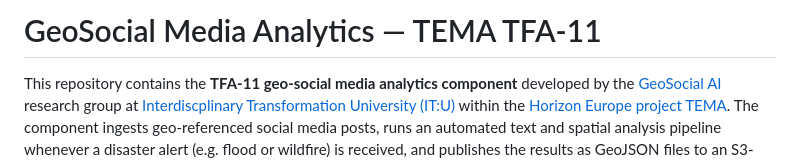
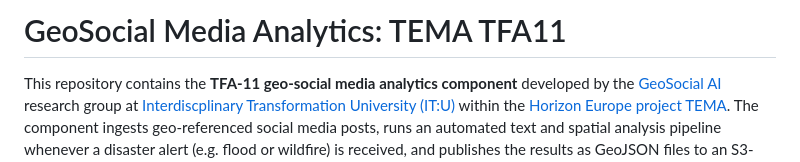
Before and after one commit to HE-TEMA/ITU_GeoSocial_Media_Analytics, a Markdown page: README.md, the part around the change. Rendered like a GitHub page.

```diff
--- a/README.md
+++ b/README.md
@@ -1,4 +1,4 @@
-# GeoSocial Media Analytics — TEMA TFA-11
+# GeoSocial Media Analytics: TEMA TFA11
 
 This repository contains the **TFA-11 geo-social media analytics component** developed by the [GeoSocial AI](https://it-u.at/en/research/research-groups/geosocial-ai/) research group at [Interdiscplinary Transformation University (IT:U)](https://it-u.at/en/) within the [Horizon Europe project TEMA](https://tema-project.eu). The component ingests geo-referenced social media posts, runs an automated text and spatial analysis pipeline whenever a disaster alert (e.g. flood or wildfire) is received, and publishes the results as GeoJSON files to an S3-compatible object storage together with NGSI-LD metadata entities on a context broker.
 
```
